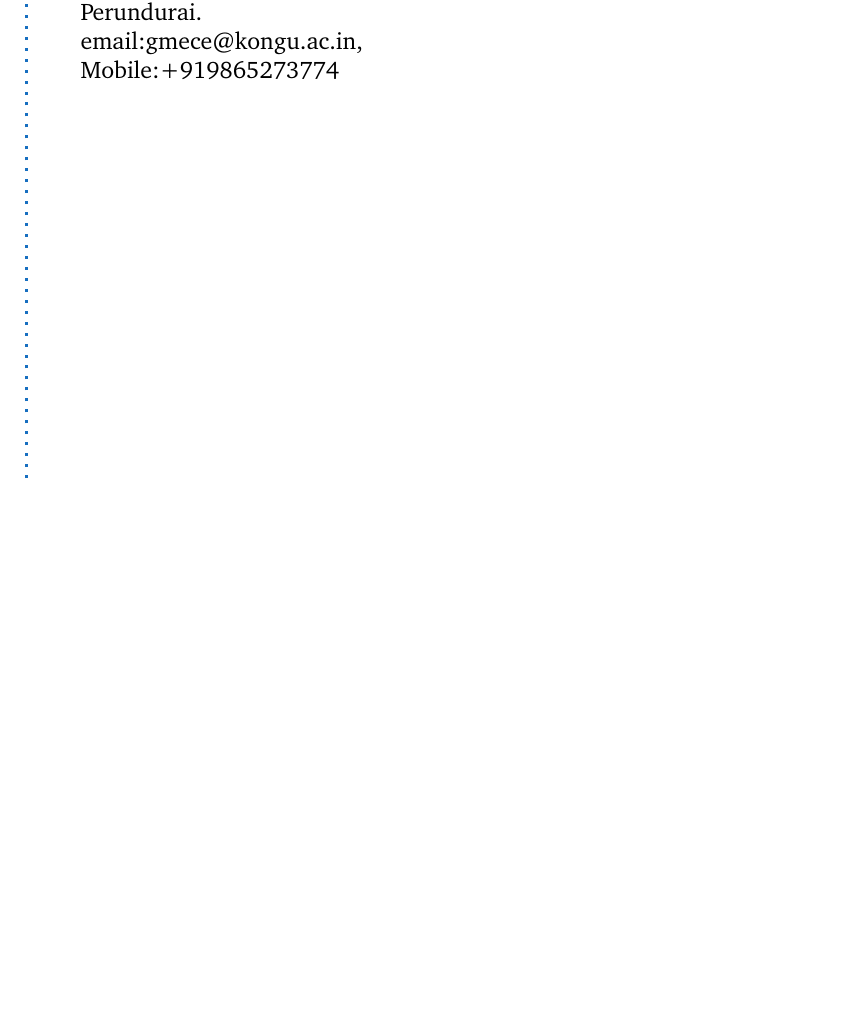
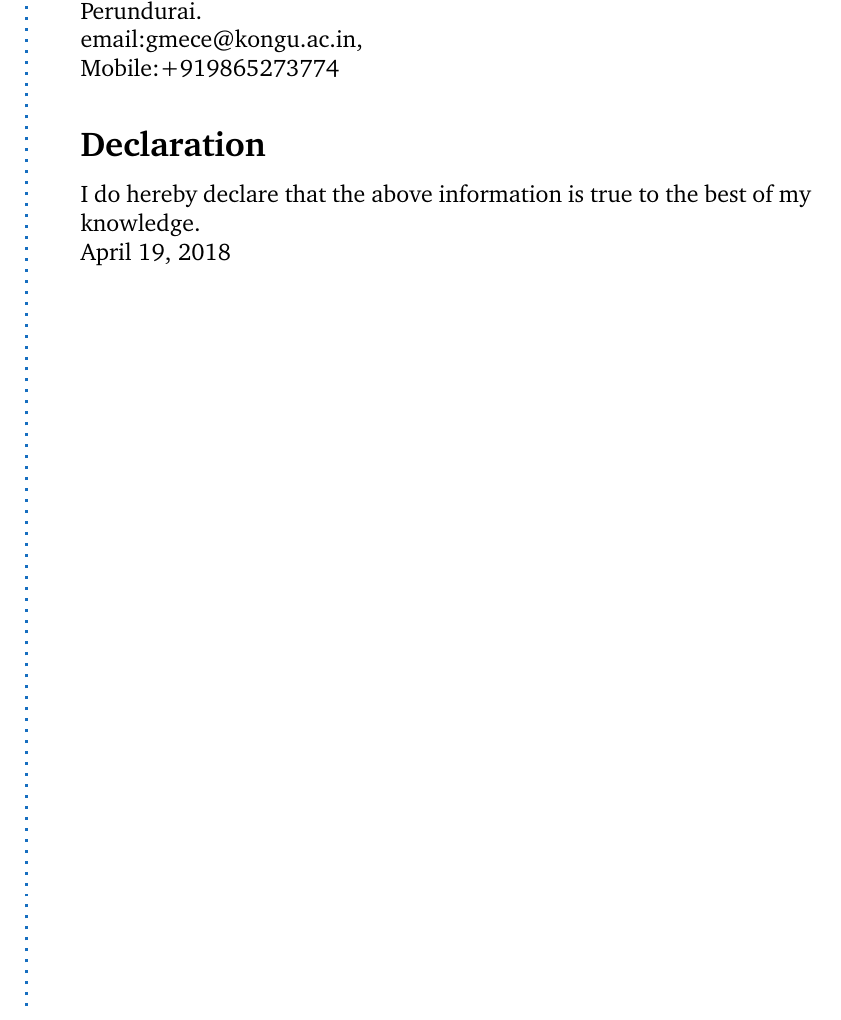
Before and after one commit to aaswin-sakthi/Aaswin_Resume, a LaTeX CV (designers-cv-howtotex.tex): part of page 3 of 3 before the commit and part of page 2 of 2 after it, cut so that both start at the same text, the shorter picture padded with empty space. Compiled offline with pdfLaTeX.

Commit message:
Update designers-cv-howtotex.tex
updated final resume

```diff
--- a/designers-cv-howtotex.tex
+++ b/designers-cv-howtotex.tex
@@ -189,6 +192,12 @@ To build a career with a leading corporate having dedicated professionals, which
 Dr.G.Murugesan M.E,M.S,Ph.D,\\
 Professor and Head,Department of ECE,\\Kongu Engineering College,\\Perundurai.\\email:gmece@kongu.ac.in, \\Mobile:+919865273774
 
+\Sep
+
+\CVSection{Declaration}
+I do hereby declare that the above information is true to the best of my knowledge.\\
+\Sep
+April 19, 2018
 %%%%%%%%%%%%%%%%%%%%%%%%%%%%%%%%%%%%%
 % End document
 %%%%%%%%%%%%%%%%%%%%%%%%%%%%%%%%%%%%%
```
Also changed, not shown: designers-cv-howtotex.tex (29 more changed lines).
